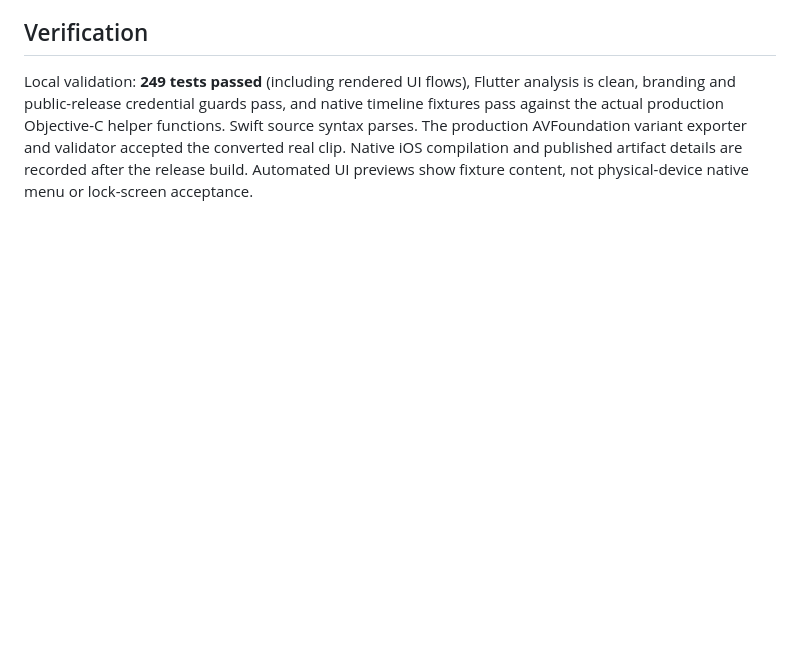
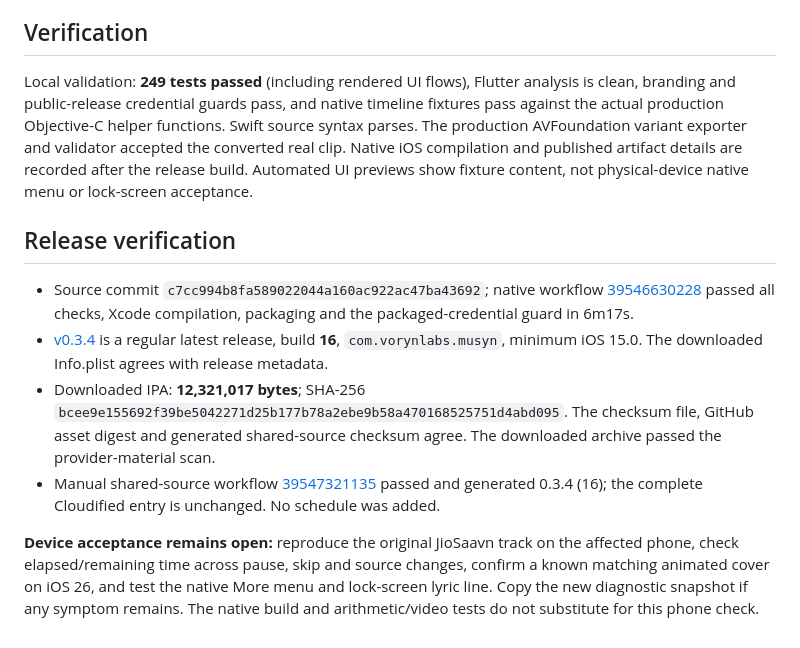
Before and after one commit to Voryn-Labs/Musyn, a Markdown page: docs/LOCK_SCREEN_0.3.4.md, the part around the change. Drawn GitHub-style; blank space fills up the shorter version.

Commit message:
docs(release): verify 0.3.4 player build

```diff
--- a/docs/LOCK_SCREEN_0.3.4.md
+++ b/docs/LOCK_SCREEN_0.3.4.md
@@ -23,3 +23,13 @@ Sing-along is a focused line-timed lyric stage. It retains original vocals. It i
 ## Verification
 
 Local validation: **249 tests passed** (including rendered UI flows), Flutter analysis is clean, branding and public-release credential guards pass, and native timeline fixtures pass against the actual production Objective-C helper functions. Swift source syntax parses. The production AVFoundation variant exporter and validator accepted the converted real clip. Native iOS compilation and published artifact details are recorded after the release build. Automated UI previews show fixture content, not physical-device native menu or lock-screen acceptance.
+
+
+## Release verification
+
+- Source commit `c7cc994b8fa589022044a160ac922ac47ba43692`; native workflow [39546630228](https://github.com/Voryn-Labs/Musyn/actions/runs/39546630228) passed all checks, Xcode compilation, packaging and the packaged-credential guard in 6m17s.
+- [v0.3.4](https://github.com/Voryn-Labs/Musyn/releases/tag/v0.3.4) is a regular latest release, build **16**, `com.vorynlabs.musyn`, minimum iOS 15.0. The downloaded Info.plist agrees with release metadata.
+- Downloaded IPA: **12,321,017 bytes**; SHA-256 `bcee9e155692f39be5042271d25b177b78a2ebe9b58a470168525751d4abd095`. The checksum file, GitHub asset digest and generated shared-source checksum agree. The downloaded archive passed the provider-material scan.
+- Manual shared-source workflow [39547321135](https://github.com/Voryn-Labs/Voryn-Labs.github.io/actions/runs/39547321135) passed and generated 0.3.4 (16); the complete Cloudified entry is unchanged. No schedule was added.
+
+**Device acceptance remains open:** reproduce the original JioSaavn track on the affected phone, check elapsed/remaining time across pause, skip and source changes, confirm a known matching animated cover on iOS 26, and test the native More menu and lock-screen lyric line. Copy the new diagnostic snapshot if any symptom remains. The native build and arithmetic/video tests do not substitute for this phone check.
```
